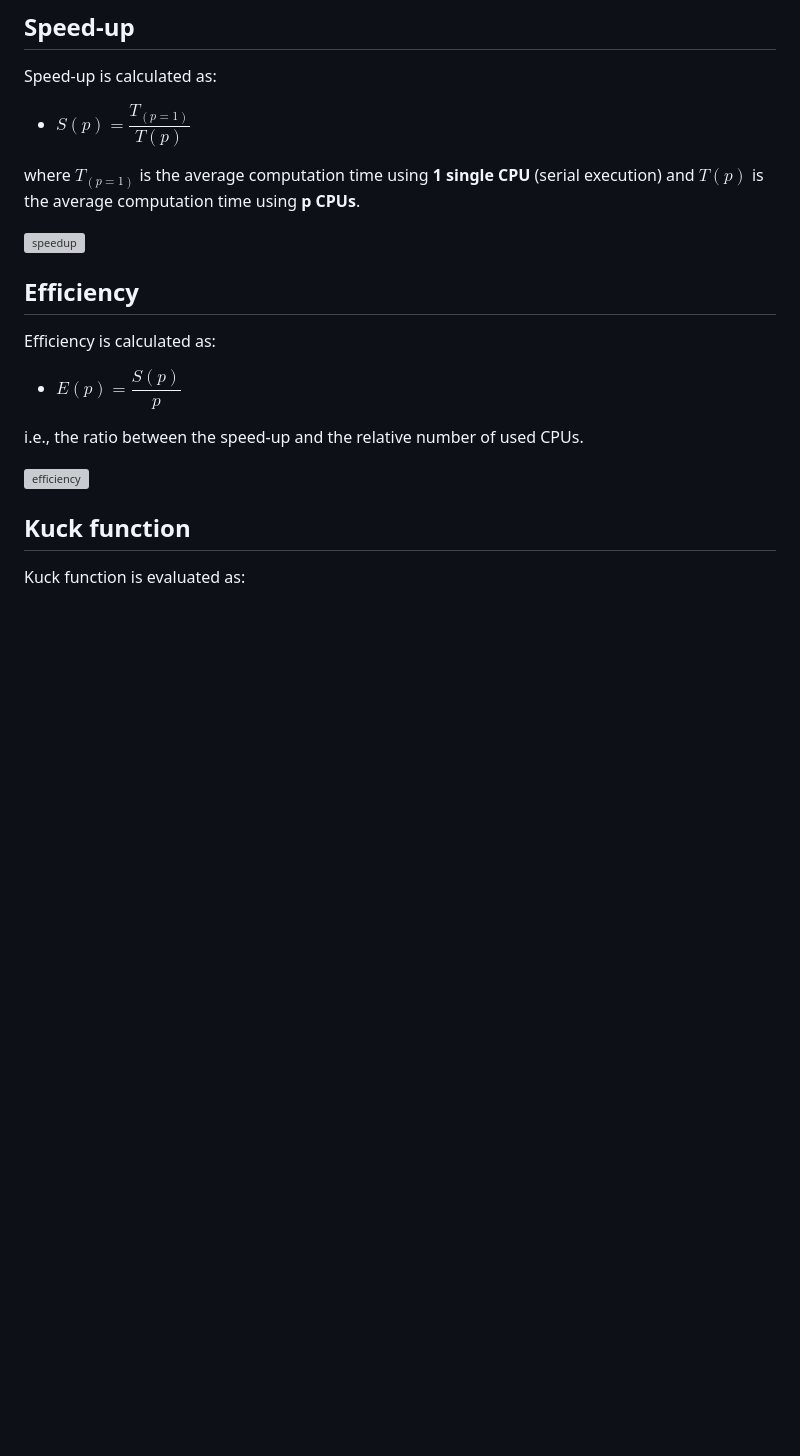
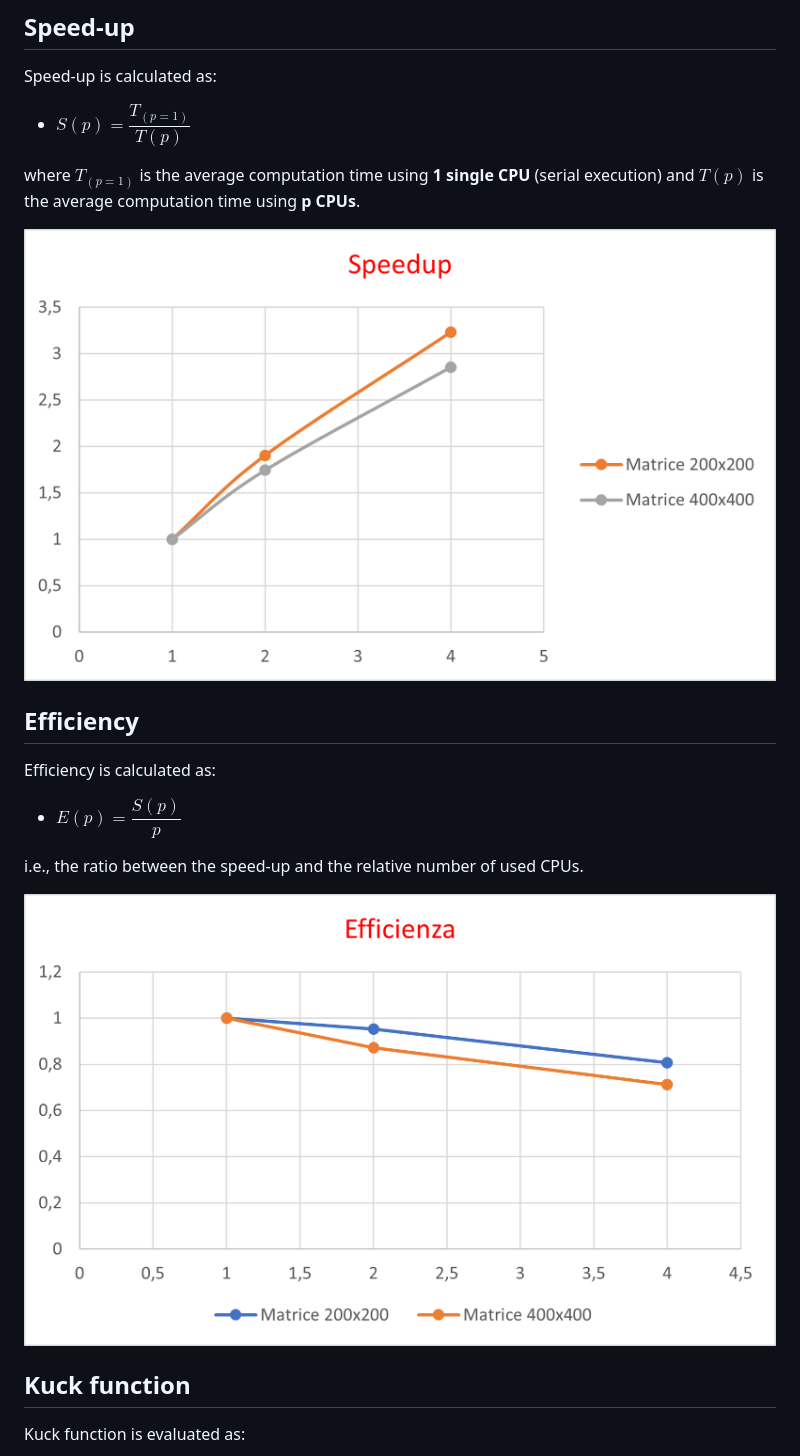
Before and after one commit to alberto-paparella/FreeSurfaceFlowSimulation, a Markdown page: README.md, the part around one of its changes. Drawn GitHub-style; blank space fills up the shorter version; grey boxes are pictures that could not be loaded.

```diff
--- a/README.md
+++ b/README.md
@@ -82,7 +82,7 @@ Speed-up is calculated as:
 
 where $T_{(p=1)}$ is the average computation time using **1 single CPU** (serial execution) and $T(p)$ is the average computation time using **p CPUs**.
 
-![speedup]()
+![speedup](https://github.com/alberto-paparella/FreeSurfaceFlowSimulation/blob/main/images/speedup.png?raw=true)
 
 ## Efficiency
 
@@ -91,7 +91,7 @@ Efficiency is calculated as:
 
 i.e., the ratio between the speed-up and the relative number of used CPUs.
 
-![efficiency]()
+![efficiency](https://github.com/alberto-paparella/FreeSurfaceFlowSimulation/blob/main/images/efficiency.png?raw=true)
 
 ## Kuck function
 
```
Also changed, not shown: other parts of README.md (+4 -4 lines).
